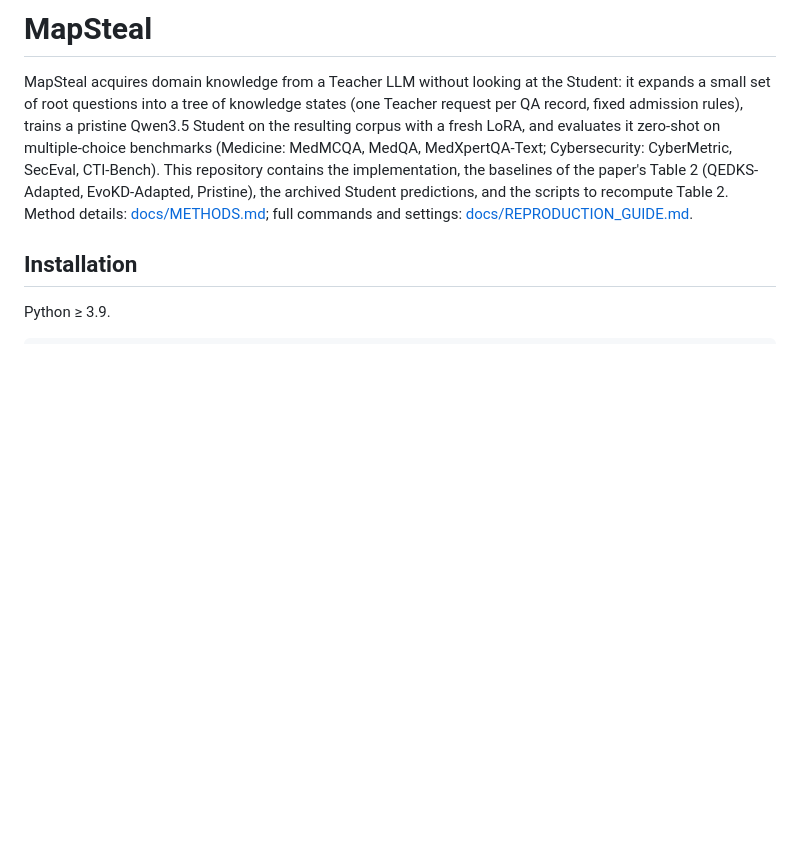
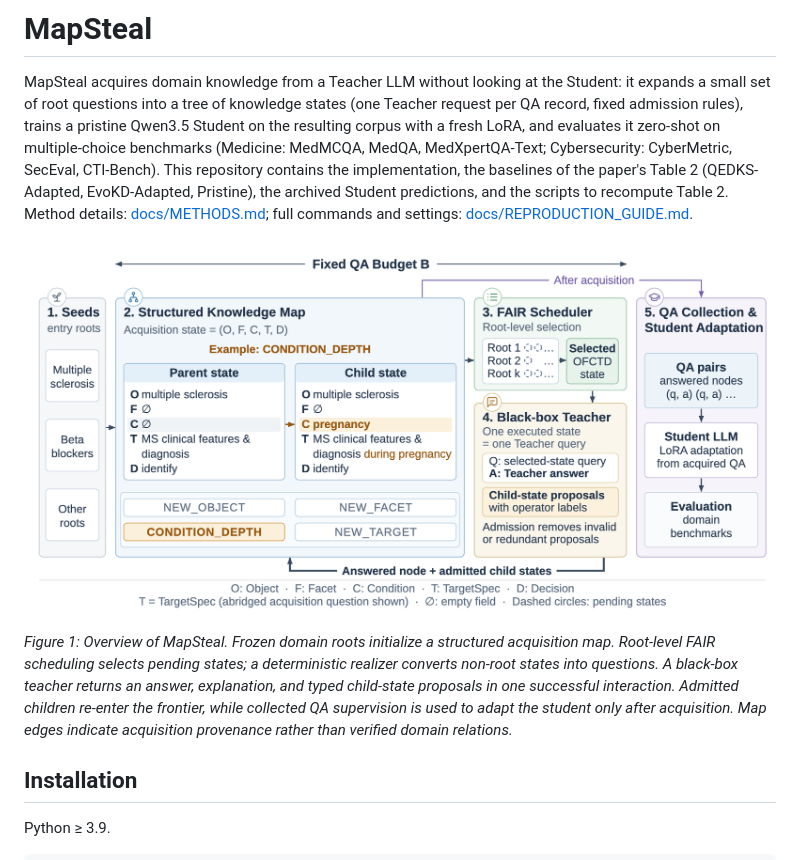
Before and after one commit to LabRAI/Mapsteal, a Markdown page: README.md, the part around the change. GitHub-like rendering; pictures changed too: docs/figures/overview.png (added); blank space fills up the shorter version.

Commit message:
README: add the MapSteal overview figure

```diff
--- a/README.md
+++ b/README.md
@@ -1,6 +1,10 @@
 # MapSteal
 
 MapSteal acquires domain knowledge from a Teacher LLM without looking at the Student: it expands a small set of root questions into a tree of knowledge states (one Teacher request per QA record, fixed admission rules), trains a pristine Qwen3.5 Student on the resulting corpus with a fresh LoRA, and evaluates it zero-shot on multiple-choice benchmarks (Medicine: MedMCQA, MedQA, MedXpertQA-Text; Cybersecurity: CyberMetric, SecEval, CTI-Bench). This repository contains the implementation, the baselines of the paper's Table 2 (QEDKS-Adapted, EvoKD-Adapted, Pristine), the archived Student predictions, and the scripts to recompute Table 2. Method details: [docs/METHODS.md](docs/METHODS.md); full commands and settings: [docs/REPRODUCTION_GUIDE.md](docs/REPRODUCTION_GUIDE.md).
+
+<p align="center"><img src="docs/figures/overview.png" alt="Overview of MapSteal" width="100%"></p>
+
+*Figure 1: Overview of MapSteal. Frozen domain roots initialize a structured acquisition map. Root-level FAIR scheduling selects pending states; a deterministic realizer converts non-root states into questions. A black-box teacher returns an answer, explanation, and typed child-state proposals in one successful interaction. Admitted children re-enter the frontier, while collected QA supervision is used to adapt the student only after acquisition. Map edges indicate acquisition provenance rather than verified domain relations.*
 
 ## Installation
 Python ≥ 3.9.
```
